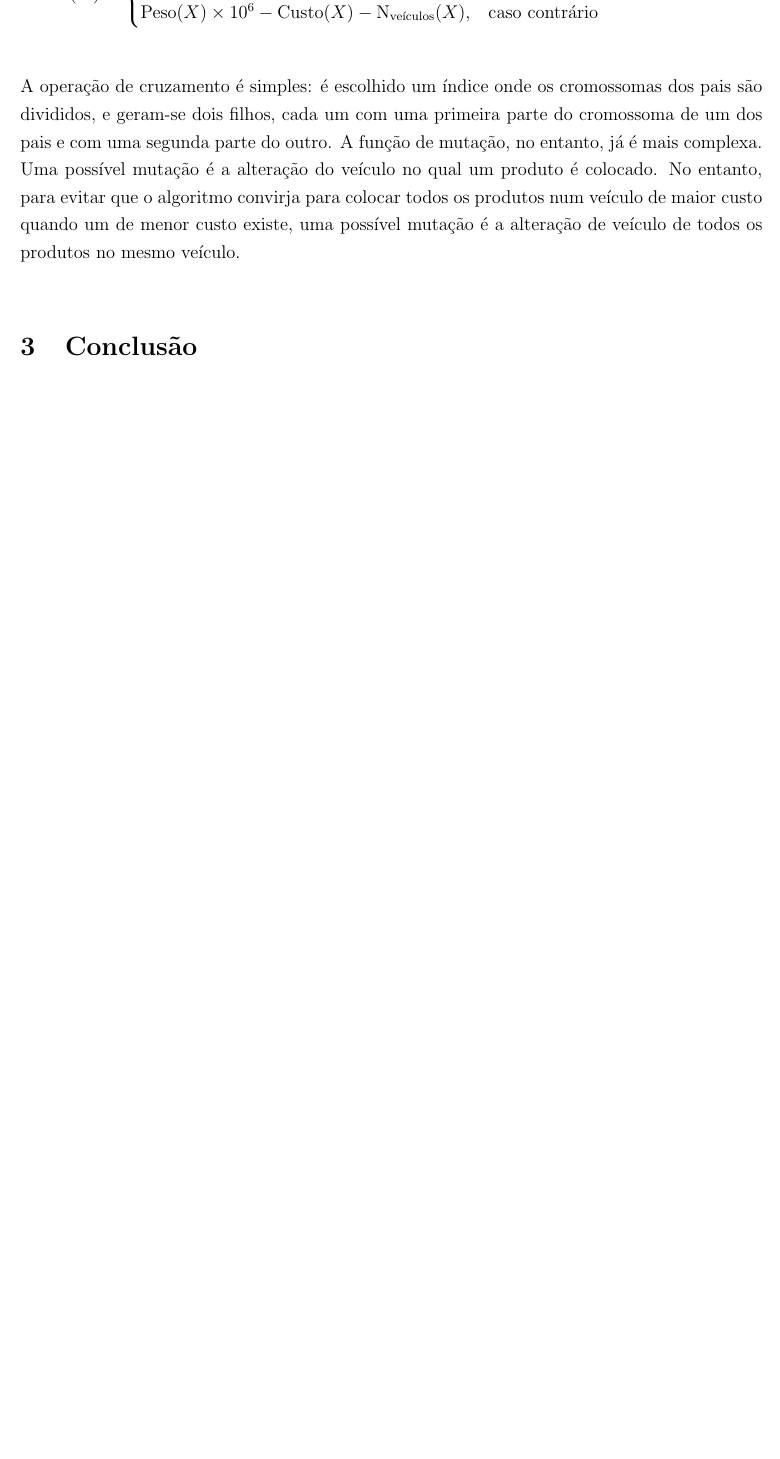
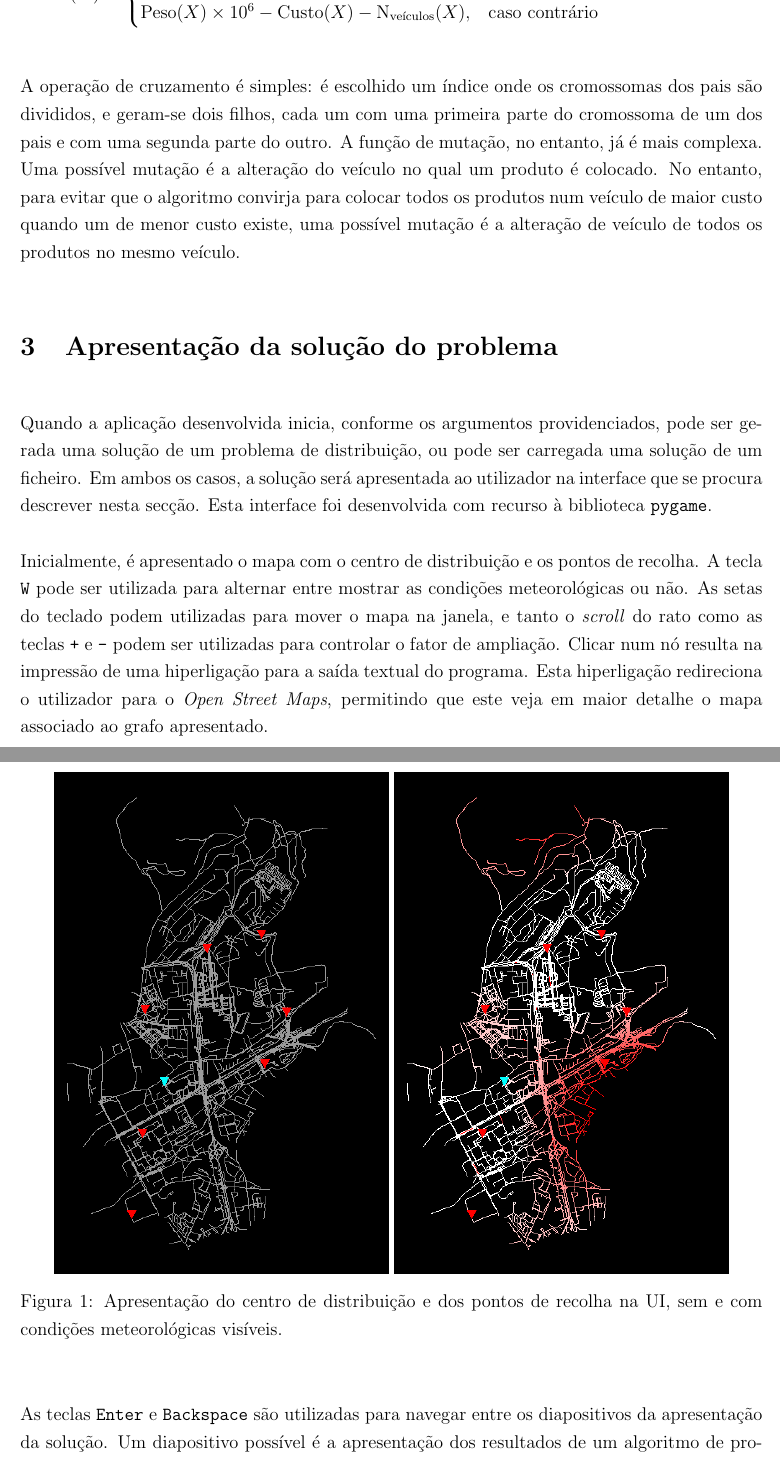
Before and after one commit to practpec/n, a LaTeX document (report/report.tex): part of page 6 of 8 before the commit and two parts of pages 6 and 7 of 10 after it, the two joined at a grey line, cut so that both start at the same text, the shorter picture padded with empty space. Compiled offline with pdfLaTeX.

Commit message:
Add UI description to report

```diff
--- a/report/report.tex
+++ b/report/report.tex
@@ -3,6 +3,7 @@
 \usepackage{amsmath}
 \usepackage{array}
 \usepackage[portuguese]{babel}
+\usepackage{caption}
 \usepackage{chngpage}
 \usepackage{cite}
 \usepackage{float}
@@ -33,6 +34,8 @@
 }
 
 \date{3 de janeiro de 2025 \vspace*{\fill}}
+
+\captionsetup{font=onehalfspacing}
 
 \begin{document}
 
@@ -244,3 +247,30 @@ mutação é a alteração do veículo no qual um produto é colocado. No entant
 algoritmo convirja para colocar todos os produtos num veículo de maior custo quando um de menor
 custo existe, uma possível mutação é a alteração de veículo de todos os produtos no mesmo veículo.
 
+\section{Apresentação da solução do problema}
+
+Quando a aplicação desenvolvida inicia, conforme os argumentos providenciados, pode ser gerada uma
+solução de um problema de distribuição, ou pode ser carregada uma solução de um ficheiro. Em ambos
+os casos, a solução será apresentada ao utilizador na interface que se procura descrever nesta
+secção. Esta interface foi desenvolvida com recurso à biblioteca \texttt{pygame}.
+
+Inicialmente, é apresentado o mapa com o centro de distribuição e os pontos de recolha. A tecla
+\texttt{W} pode ser utilizada para alternar entre mostrar as condições meteorológicas ou não.
+As setas do teclado podem utilizadas para mover o mapa na janela, e tanto o \emph{scroll} do rato
+como as teclas \texttt{+} e \texttt{-} podem ser utilizadas para controlar o fator de ampliação.
+Clicar num nó resulta na impressão de uma hiperligação para a saída textual do programa. Esta
+hiperligação redireciona o utilizador para o \emph{Open Street Maps}, permitindo que este veja em
+maior detalhe o mapa associado ao grafo apresentado.
+
+\begin{figure}[H]
+    \centering
+    \includegraphics[width=0.45\textwidth]{res/PontosImportantes.png}
+    \includegraphics[width=0.45\textwidth]{res/Tempo.png}
+    \caption{
+        Apresentação do centro de distribuição e dos pontos de recolha na UI, sem e com condições
+        meteorológicas visíveis.
+    }
+\end{figure}
+
+As teclas \texttt{Enter} e \texttt{Backspace} são utilizadas para navegar entre os diapositivos da
+apresentação da solução. Um diapositivo possível é a apresentação dos resultados de um algoritmo de
```
Also changed, not shown: report/res/Empacotamento.png (added), report/res/Morte.png (added), report/res/PontosImportantes.png (added), report/res/Procura.png (added), report/res/Sucesso.png (added), report/res/Tempo.png (added), report/report.tex (27 more changed lines).
